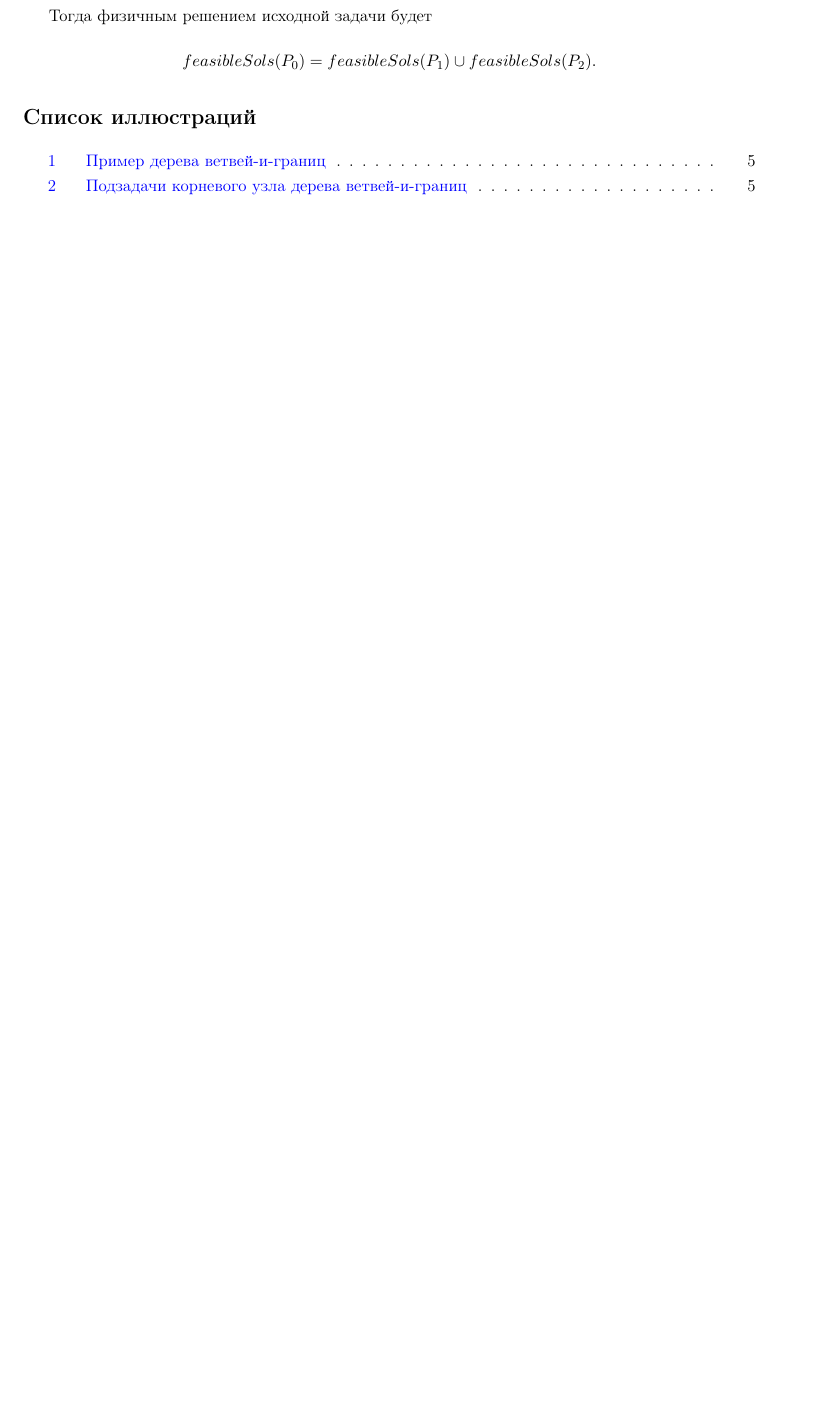
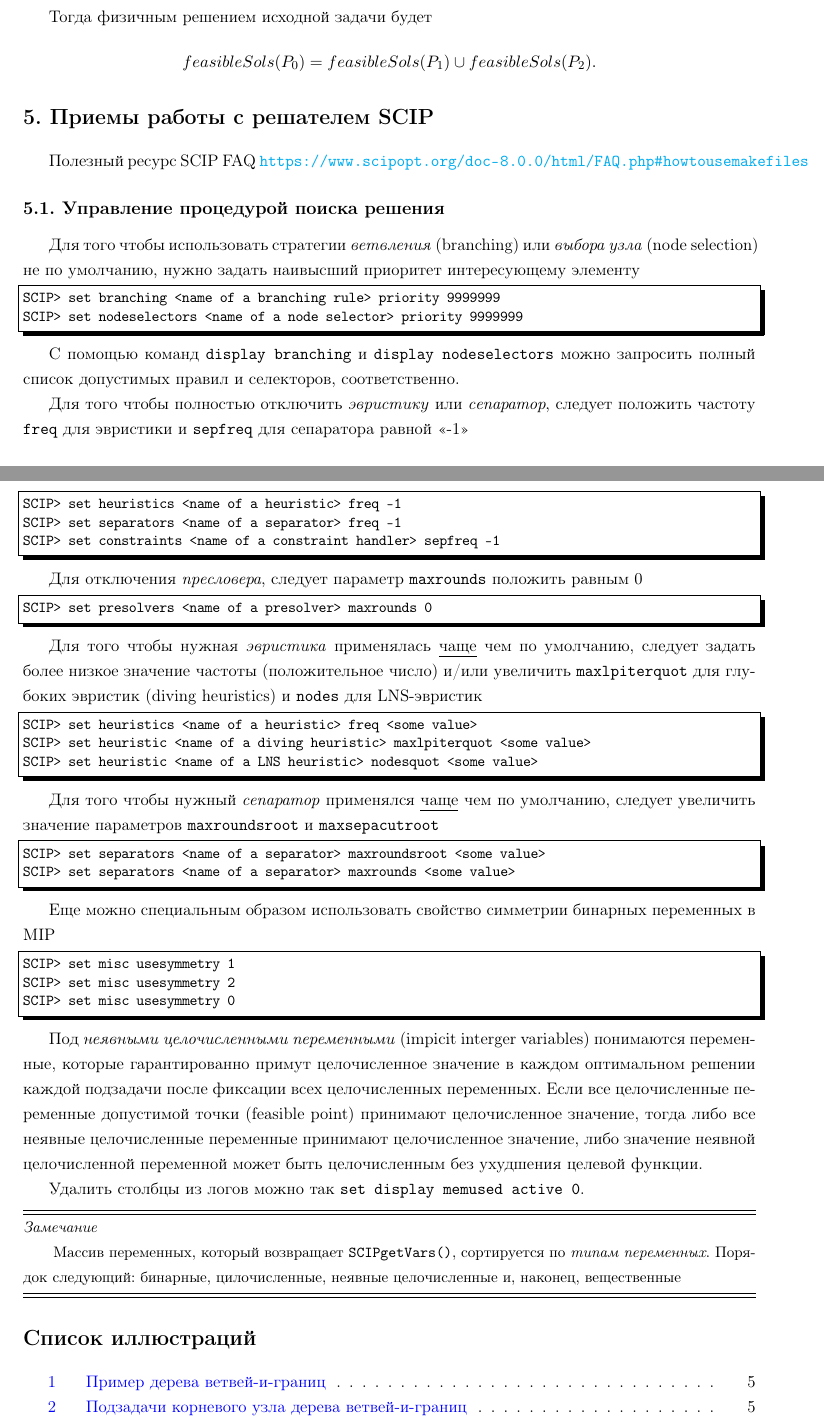
Before and after one commit to LeorFinkelberg/Optimization, a LaTeX document (optimization.tex): part of page 8 of 8 before the commit and two parts of pages 8 and 9 of 10 after it, the two joined at a grey line, cut so that both start at the same text, the shorter picture padded with empty space. Compiled offline with pdfLaTeX.

Commit message:
chore: add some notes about SCIP

```diff
--- a/optimization.tex
+++ b/optimization.tex
@@ -268,6 +268,79 @@ feasibleSols(P_0) = feasibleSols(P_1) \cup feasibleSols(P_2).
 $$
 
 
+\section{Приемы работы с решателем SCIP}
+
+Полезный ресурс SCIP FAQ \url{https://www.scipopt.org/doc-8.0.0/html/FAQ.php#howtousemakefiles}
+
+\subsection{Управление процедурой поиска решения}
+
+Для того чтобы использовать стратегии \emph{ветвления} (branching) или \emph{выбора узла} (node selection) не по умолчанию, нужно задать наивысший приоритет интересующему элементу
+\begin{lstlisting}[
+style = bash,
+numbers = none
+]
+SCIP> set branching <name of a branching rule> priority 9999999
+SCIP> set nodeselectors <name of a node selector> priority 9999999
+\end{lstlisting}
+
+С помощью команд \verb|display branching| и \verb|display nodeselectors| можно запросить полный список допустимых правил и селекторов, соответственно.
+
+Для того чтобы полностью отключить \emph{эвристику} или \emph{сепаратор}, следует положить частоту \verb|freq| для эвристики и \verb|sepfreq| для сепаратора равной <<-1>>
+\begin{lstlisting}[
+style = bash,
+numbers = none
+]
+SCIP> set heuristics <name of a heuristic> freq -1
+SCIP> set separators <name of a separator> freq -1
+SCIP> set constraints <name of a constraint handler> sepfreq -1
+\end{lstlisting}
+
+Для отключения \emph{пресловера}, следует параметр \verb|maxrounds| положить равным 0
+\begin{lstlisting}[
+style = bash,
+numbers = none
+]
+SCIP> set presolvers <name of a presolver> maxrounds 0
+\end{lstlisting}
+
+Для того чтобы нужная \emph{эвристика} применялась \underline{чаще} чем по умолчанию, следует задать более низкое значение частоты (положительное число) и/или увеличить \verb|maxlpiterquot| для глубоких эвристик (diving heuristics) и \verb|nodes| для LNS-эвристик
+\begin{lstlisting}[
+style = bash,
+numbers = none
+]
+SCIP> set heuristics <name of a heuristic> freq <some value>
+SCIP> set heuristic <name of a diving heuristic> maxlpiterquot <some value>
+SCIP> set heuristic <name of a LNS heuristic> nodesquot <some value>
+\end{lstlisting}
+
+Для того чтобы нужный \emph{сепаратор} применялся \underline{чаще} чем по умолчанию, следует увеличить значение параметров \verb|maxroundsroot| и \verb|maxsepacutroot|
+\begin{lstlisting}[
+style = bash,
+numbers = none
+]
+SCIP> set separators <name of a separator> maxroundsroot <some value>
+SCIP> set separators <name of a separator> maxrounds <some value>
+\end{lstlisting}
+
+Еще можно специальным образом использовать свойство симметрии бинарных переменных в MIP
+\begin{lstlisting}[
+style = bash,
+numbers = none
+]
+SCIP> set misc usesymmetry 1
+SCIP> set misc usesymmetry 2
+SCIP> set misc usesymmetry 0
+\end{lstlisting}
+
+Под \emph{неявными целочисленными переменными} (impicit interger variables) понимаются переменные, которые гарантированно примут целочисленное значение в каждом оптимальном решении каждой подзадачи после фиксации всех целочисленных переменных. Если все целочисленные переменные допустимой точки (feasible point) принимают целочисленное значение, тогда либо все неявные целочисленные переменные принимают целочисленное значение, либо значение неявной целочисленной переменной может быть целочисленным без ухудшения целевой функции.
+
+Удалить столбцы из логов можно так \verb|set display memused active 0|.
+
+\remark{%
+	Массив переменных, который возвращает \texttt{SCIPgetVars()}, сортируется по \emph{типам переменных}. Порядок следующий: бинарные, цилочисленные, неявные целочисленные и, наконец, вещественные
+}
+
+
 
 \listoffigures\addcontentsline{toc}{section}{Список иллюстраций}
 
```
Also changed, not shown: optimization.pdf.
